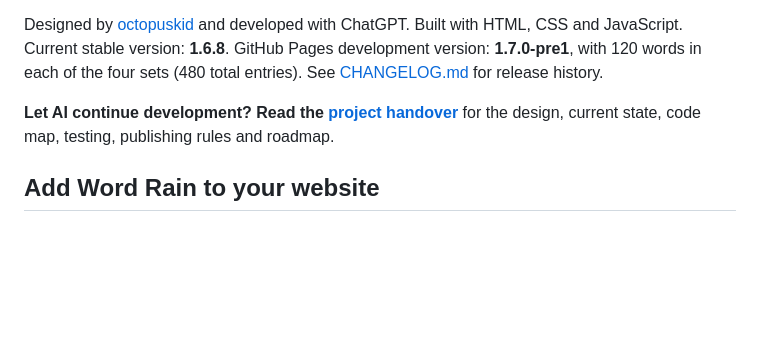
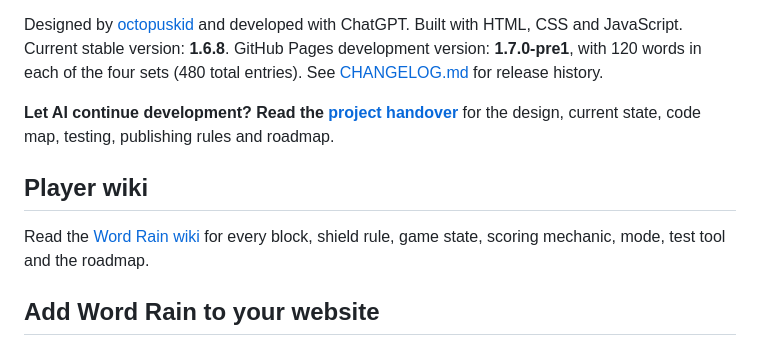
Before and after one commit to octopuskid/word-rain, a Markdown page: README.md, the part around the change. GitHub-like rendering; blank space fills up the shorter version.

Commit message:
Link the new comprehensive Word Rain player wiki

```diff
--- a/README.md
+++ b/README.md
@@ -17,6 +17,10 @@ A behind-the-scenes video about building Word Rain, refining its rules, and publ
 Designed by [octopuskid](https://github.com/octopuskid) and developed with ChatGPT. Built with HTML, CSS and JavaScript. Current stable version: **1.6.8**. GitHub Pages development version: **1.7.0-pre1**, with 120 words in each of the four sets (480 total entries). See [CHANGELOG.md](CHANGELOG.md) for release history.
 
 **Let AI continue development? Read the [project handover](docs/HANDOVER.md)** for the design, current state, code map, testing, publishing rules and roadmap.
+
+## Player wiki
+
+Read the [Word Rain wiki](https://github.com/octopuskid/word-rain/wiki) for every block, shield rule, game state, scoring mechanic, mode, test tool and the roadmap.
 
 ## Add Word Rain to your website
 
```
